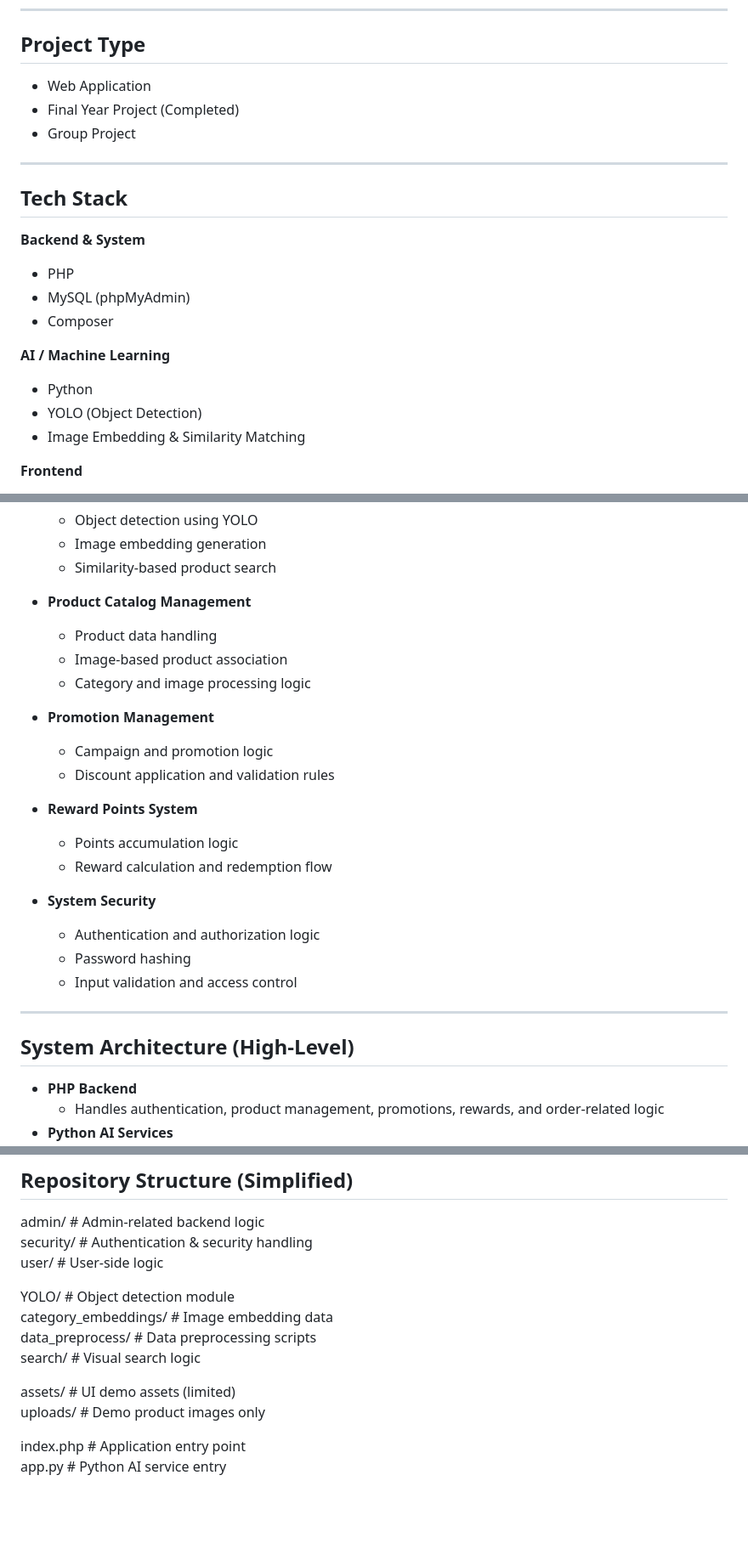
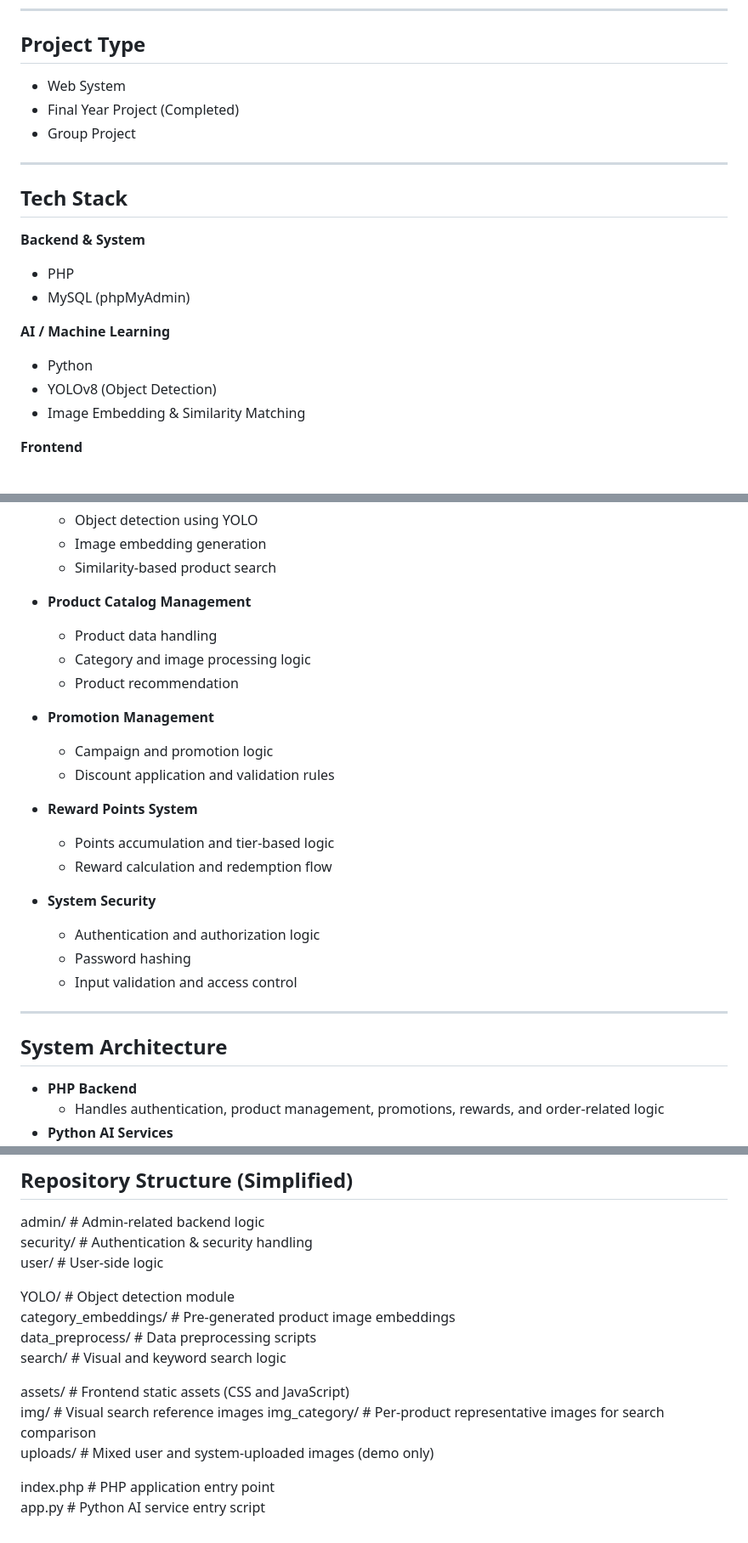
Before and after one commit to Zhiyee20/web-based-clothing-commerce-system, a Markdown page: README.md, 3 parts joined by grey strips. Shown at 85% size. GitHub-like rendering; blank space fills up the shorter version.

```diff
--- a/README.md
+++ b/README.md
@@ -10,7 +10,7 @@ The system adopts a hybrid architecture where **PHP** is used for core business
 ---
 
 ## Project Type
-- Web Application
+- Web System
 - Final Year Project (Completed)
 - Group Project
 
@@ -21,11 +21,10 @@ The system adopts a hybrid architecture where **PHP** is used for core business
 **Backend & System**
 - PHP
 - MySQL (phpMyAdmin)
-- Composer
 
 **AI / Machine Learning**
 - Python
-- YOLO (Object Detection)
+- YOLOv8 (Object Detection)
 - Image Embedding & Similarity Matching
 
 **Frontend**
@@ -46,15 +45,15 @@ My primary responsibilities focused on **backend development and AI-related modu
 
 - **Product Catalog Management**
   - Product data handling
-  - Image-based product association
   - Category and image processing logic
+  - Product recommendation
 
 - **Promotion Management**
   - Campaign and promotion logic
   - Discount application and validation rules
 
 - **Reward Points System**
-  - Points accumulation logic
+  - Points accumulation and tier-based logic
   - Reward calculation and redemption flow
 
 - **System Security**
@@ -64,7 +63,7 @@ My primary responsibilities focused on **backend development and AI-related modu
 
 ---
 
-## System Architecture (High-Level)
+## System Architecture
 - **PHP Backend**
   - Handles authentication, product management, promotions, rewards, and order-related logic
 - **Python AI Services**
@@ -92,12 +91,14 @@ security/              # Authentication & security handling
 user/                  # User-side logic
 
 YOLO/                  # Object detection module
-category_embeddings/   # Image embedding data
+category_embeddings/   # Pre-generated product image embeddings
 data_preprocess/       # Data preprocessing scripts
-search/                # Visual search logic
+search/                # Visual and keyword search logic
 
-assets/                # UI demo assets (limited)
-uploads/               # Demo product images only
+assets/                # Frontend static assets (CSS and JavaScript)
+img/                   # Visual search reference images
+img_category/          # Per-product representative images for search comparison
+uploads/               # Mixed user and system-uploaded images (demo only)
 
-index.php              # Application entry point
-app.py                 # Python AI service entry
+index.php              # PHP application entry point
+app.py                 # Python AI service entry script
```
